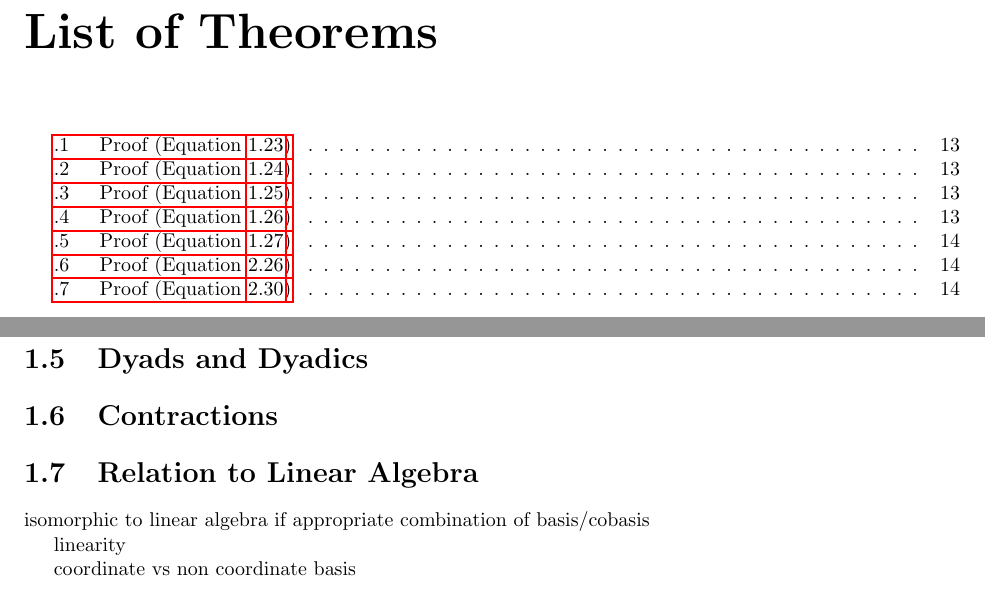
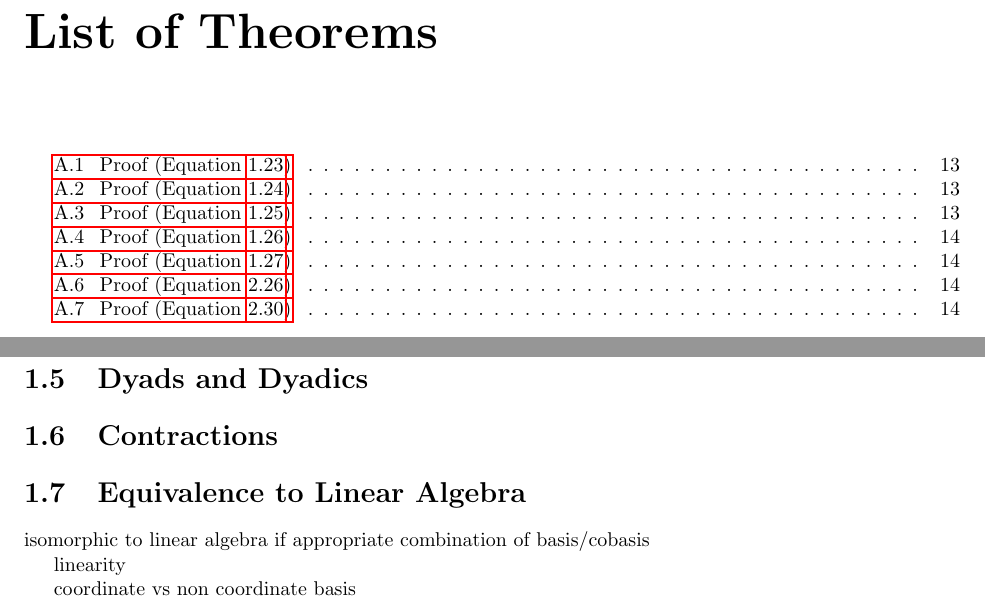
Before and after one commit to ashtonvcole/Ashton-s-Notes, a LaTeX book (Tensor Bible/Tensor Bible.tex, which reads Tensor Bible/a_proofs/proofs.tex): two parts of pages 5 and 11 of 21, joined at a grey line, cut so that both start at the same text. The pictures show the PDF file Tensor Bible/Tensor Bible.pdf that the author committed with the source.

Commit message:
Renumbered chapters

```diff
--- a/Tensor Bible/a_proofs/proofs.tex
+++ b/Tensor Bible/a_proofs/proofs.tex
@@ -1,9 +1,9 @@
 \chapter{Proofs}
 
-\input{proofs/proofs/vec_dot_vec.tex}
-\input{proofs/proofs/tens_dot_vec.tex}
-\input{proofs/proofs/vec_dot_tens.tex}
-\input{proofs/proofs/tens_dot_tens.tex}
-\input{proofs/proofs/tens_double_tens.tex}
-\input{proofs/proofs/div_scal_vec.tex}
-\input{proofs/proofs/div_scal_tens.tex}
+\input{a_proofs/proofs/vec_dot_vec.tex}
+\input{a_proofs/proofs/tens_dot_vec.tex}
+\input{a_proofs/proofs/vec_dot_tens.tex}
+\input{a_proofs/proofs/tens_dot_tens.tex}
+\input{a_proofs/proofs/tens_double_tens.tex}
+\input{a_proofs/proofs/div_scal_vec.tex}
+\input{a_proofs/proofs/div_scal_tens.tex}
```
Also changed, not shown: Tensor Bible/2_tensor_algebra/tensor_algebra.tex (renamed from Tensor Bible/1_tensor_algebra/tensor_algebra.tex, +1 -1 lines), Tensor Bible/Tensor Bible.tex (+3 -5 lines), Tensor Bible/3_tensor_calculus/tensor_calculus.tex (renamed from Tensor Bible/2_tensor_calculus/tensor_calculus.tex), Tensor Bible/Tensor Bible.pdf, 2 other files.
